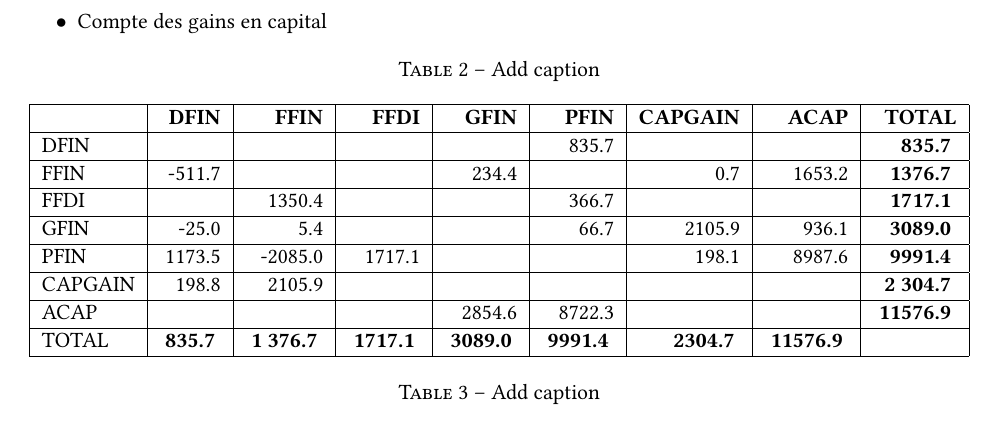
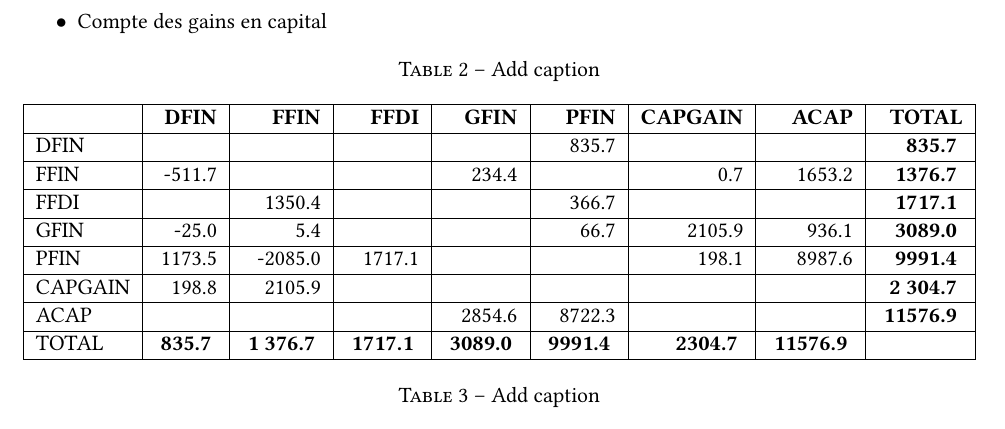
Before and after one commit to ramaharo/EXTER-MADA, a LaTeX paper (document/EXTER-MADA_Un_MEGC_pour_l_analyse_des_politiques_economiques_a_Madagascar.tex): part of page 12 of 33, cut so that both start at the same text. Compiled offline with pdfLaTeX.

Commit message:
txs auto checkin

```diff
--- a/document/EXTER-MADA_Un_MEGC_pour_l_analyse_des_politiques_economiques_a_Madagascar.tex
+++ b/document/EXTER-MADA_Un_MEGC_pour_l_analyse_des_politiques_economiques_a_Madagascar.tex
@@ -618,7 +618,8 @@
 	\begin{table}[htbp]
 		\centering
 		\caption{Add caption}
-		\begin{tabular}{|l|r|r|r|r|r|r|r|r|}
+		\resizebox{\columnwidth}{!}{%
+			\begin{tabular}{|l|r|r|r|r|r|r|r|r|}
 			\hline
 			& \textbf{DFIN}  & \textbf{FFIN}  & \textbf{FFDI}  & \textbf{GFIN}  & \textbf{PFIN}  & \textbf{CAPGAIN} & \textbf{ACAP}  & \textbf{TOTAL} \\
 			\hline
```
Also changed, not shown: document/EXTER-MADA_Un_MEGC_pour_l_analyse_des_politiques_economiques_a_Madagascar.tex (2 more changed lines).
